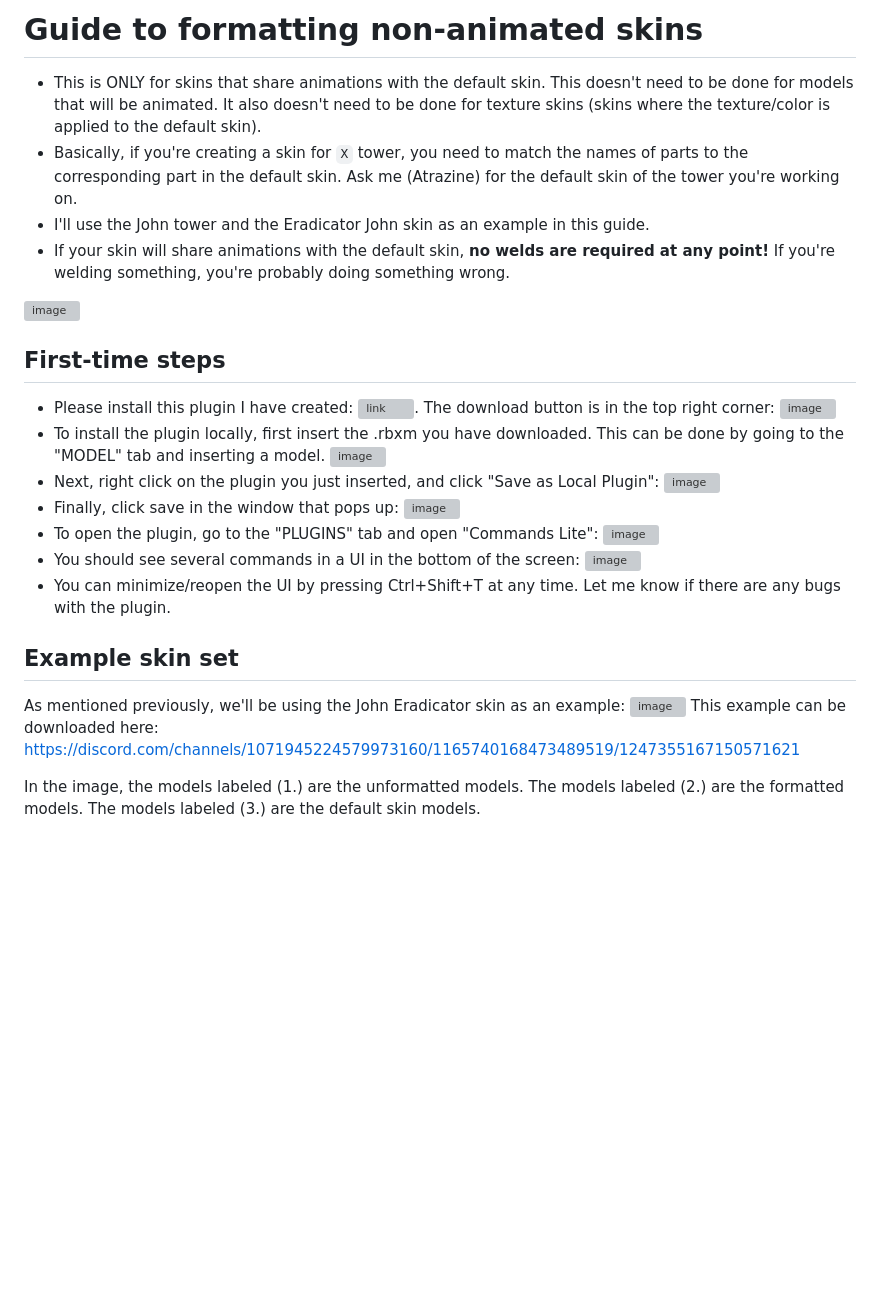
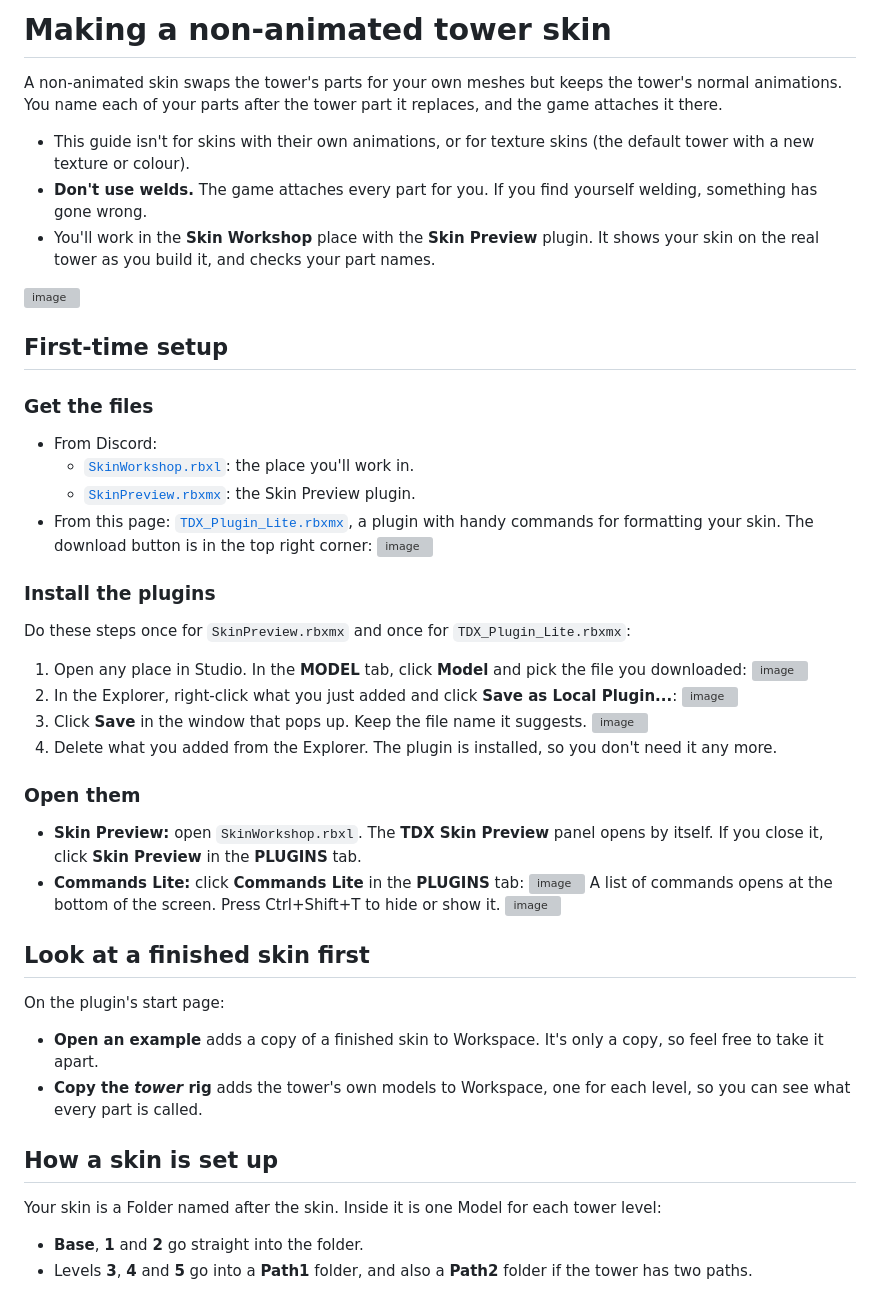
Before and after one commit to AtrazineC/TDX-Collaborator-Resources, a Markdown page: NewNonAnimatedSkin.md, the part around one of its changes. Rendered like a GitHub page; blank space fills up the shorter version; grey boxes are pictures that could not be loaded.

```diff
--- a/NewNonAnimatedSkin.md
+++ b/NewNonAnimatedSkin.md
@@ -1,30 +1,44 @@
-# Guide to formatting non-animated skins
-- This is ONLY for skins that share animations with the default skin. This doesn't need to be done for models that will be animated. It also doesn't need to be done for texture skins (skins where the texture/color is applied to the default skin).
-- Basically, if you're creating a skin for `X` tower, you need to match the names of parts to the corresponding part in the default skin. Ask me (Atrazine) for the default skin of the tower you're working on.
-- I'll use the John tower and the Eradicator John skin as an example in this guide.
-- If your skin will share animations with the default skin, **no welds are required at any point!** If you're welding something, you're probably doing something wrong.
+# Making a non-animated tower skin
+A non-animated skin swaps the tower's parts for your own meshes but keeps the tower's normal animations. You name each of your parts after the tower part it replaces, and the game attaches it there.
+
+- This guide isn't for skins with their own animations, or for texture skins (the default tower with a new texture or colour).
+- **Don't use welds.** The game attaches every part for you. If you find yourself welding, something has gone wrong.
+- You'll work in the **Skin Workshop** place with the **Skin Preview** plugin. It shows your skin on the real tower as you build it, and checks your part names.
 
 ![image](https://github.com/AtrazineC/TDX-Collaborator-Resources/assets/53621618/b82b71f7-12d5-4c79-8e95-bd8ede886b7c)
 
-## First-time steps
-- Please install this plugin I have created: ![link](TDX_Plugin_Lite.rbxmx). The download button is in the top right corner:
+## First-time setup
+### Get the files
+- From Discord:
+  - [`SkinWorkshop.rbxl`](https://discord.com/channels/1307254435579170827/1474445894970507418/1567655506569592913): the place you'll work in.
+  - [`SkinPreview.rbxmx`](https://discord.com/channels/1307254435579170827/1474445894970507418/1567655382921257132): the Skin Preview plugin.
+- From this page: [`TDX_Plugin_Lite.rbxmx`](TDX_Plugin_Lite.rbxmx), a plugin with handy commands for formatting your skin. The download button is in the top right corner:
 ![image](https://github.com/AtrazineC/TDX-Collaborator-Resources/assets/53621618/eb487bd1-3040-4033-9234-6261db1fbb4c)
-- To install the plugin locally, first insert the .rbxm you have downloaded. This can be done by going to the "MODEL" tab and inserting a model.
+
+### Install the plugins
+Do these steps once for `SkinPreview.rbxmx` and once for `TDX_Plugin_Lite.rbxmx`:
+1. Open any place in Studio. In the **MODEL** tab, click **Model** and pick the file you downloaded:
 ![image](https://github.com/AtrazineC/TDX-Collaborator-Resources/assets/53621618/a8b5f4c1-007b-40d6-bc2c-adca70d78c97)
-- Next, right click on the plugin you just inserted, and click "Save as Local Plugin":
+2. In the Explorer, right-click what you just added and click **Save as Local Plugin...**:
 ![image](https://github.com/AtrazineC/TDX-Collaborator-Resources/assets/53621618/49275a6f-04a7-4b14-b05b-ce27720c17ef)
-- Finally, click save in the window that pops up:
+3. Click **Save** in the window that pops up. Keep the file name it suggests.
 ![image](https://github.com/AtrazineC/TDX-Collaborator-Resources/assets/53621618/b32f41f4-a544-4973-a29d-b3a5ec419277)
-- To open the plugin, go to the "PLUGINS" tab and open "Commands Lite":
+4. Delete what you added from the Explorer. The plugin is installed, so you don't need it any more.
+
+### Open them
+- **Skin Preview:** open `SkinWorkshop.rbxl`. The **TDX Skin Preview** panel opens by itself. If you close it, click **Skin Preview** in the **PLUGINS** tab.
+- **Commands Lite:** click **Commands Lite** in the **PLUGINS** tab:
 ![image](https://github.com/AtrazineC/TDX-Collaborator-Resources/assets/53621618/e843e267-bb5e-4985-bf83-f1694e3897cb)
-- You should see several commands in a UI in the bottom of the screen:
+  A list of commands opens at the bottom of the screen. Press Ctrl+Shift+T to hide or show it.
 ![image](https://github.com/AtrazineC/TDX-Collaborator-Resources/assets/53621618/b3601479-b04f-4067-9930-42e2f658faf0)
-- You can minimize/reopen the UI by pressing Ctrl+Shift+T at any time. Let me know if there are any bugs with the plugin.
 
-## Example skin set
-As mentioned previously, we'll be using the John Eradicator skin as an example:
-![image](https://github.com/AtrazineC/TDX-Collaborator-Resources/assets/53621618/f4819681-7c50-48d6-b71c-1c8b5a12ee4a)
-This example can be downloaded here: https://discord.com/channels/1071945224579973160/1165740168473489519/1247355167150571621
+## Look at a finished skin first
+On the plugin's start page:
+- **Open an example** adds a copy of a finished skin to Workspace. It's only a copy, so feel free to take it apart.
+- **Copy the *tower* rig** adds the tower's own models to Workspace, one for each level, so you can see what every part is called.
 
-In the image, the models labeled (1.) are the unformatted models. The models labeled (2.) are the formatted models. The models labeled (3.) are the default skin models.
+## How a skin is set up
+Your skin is a Folder named after the skin. Inside it is one Model for each tower level:
+- **Base**, **1** and **2** go straight into the folder.
+- Levels **3**, **4** and **5** go into a **Path1** folder, and also a **Path2** folder if the tower has two paths.
 
```
Also changed, not shown: other parts of NewNonAnimatedSkin.md (+42 -2 lines), Images/skin_one_path.png (added), Images/skin_two_paths.png (added).
